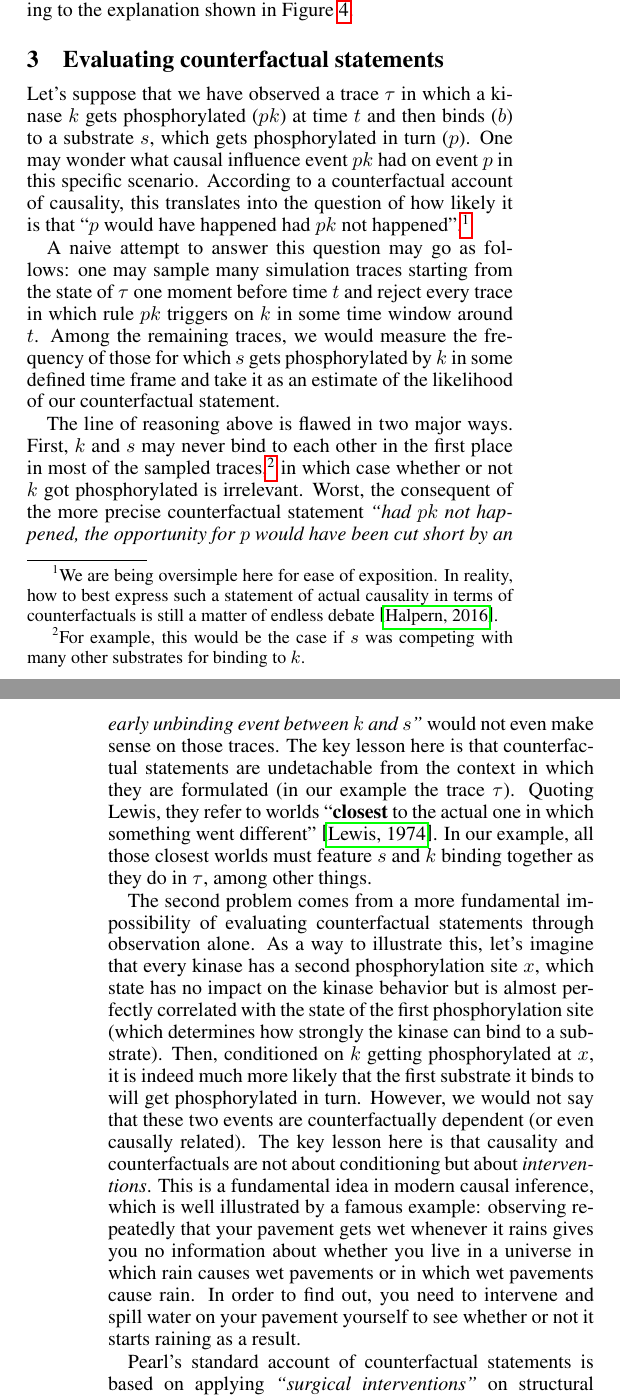
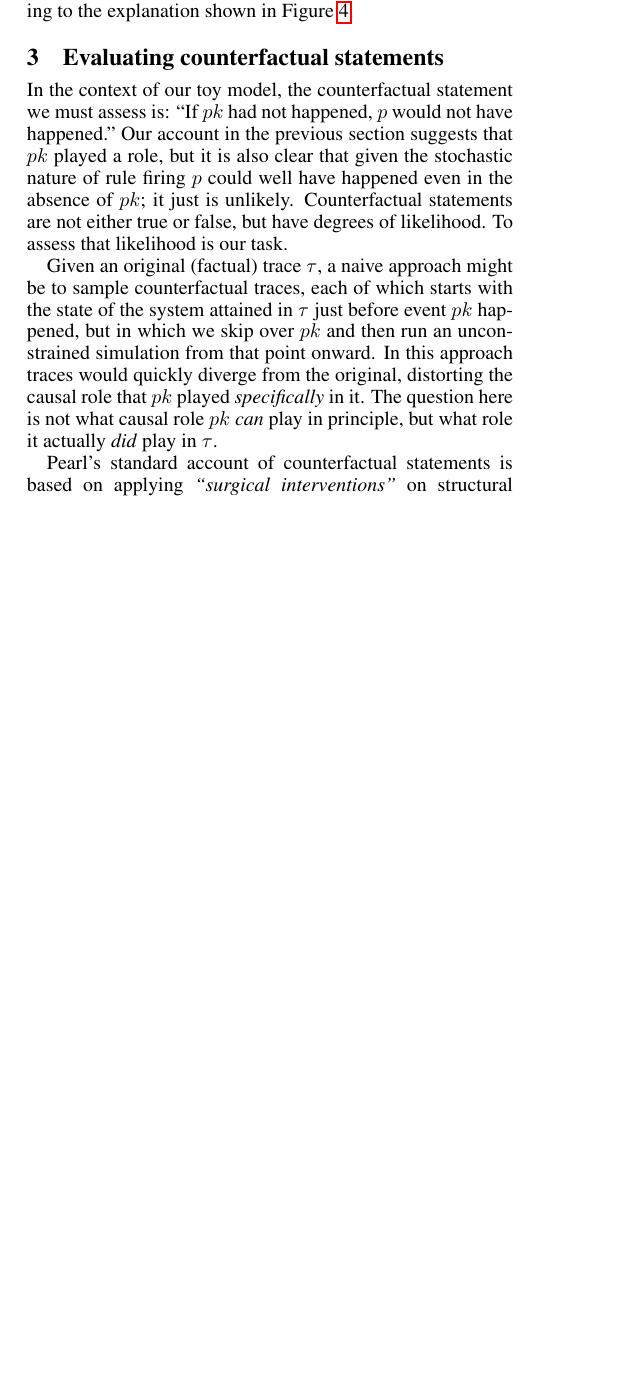
Before and after one commit to jonathan-laurent/kappa-counterfactuals-paper, a LaTeX paper (ijcai18.tex, which reads cosimulation.tex, macros.tex): two parts of the columns of pages 3 and 4 of 7 before the commit and part of one column of page 3 of 7 after it, the two joined at a grey line, cut so that both start at the same text, the shorter picture padded with empty space. Compiled offline with pdfLaTeX.

Commit message:
Small changes to cosim / inhibition.

```diff
--- a/cosimulation.tex
+++ b/cosimulation.tex
@@ -2,72 +2,33 @@
 
 \newcommand{\PCFST}[0]{\ProbParen{\CFST{}}}
 
-\newcommand{\ItAbduction}[0]{(\textbf{abduction})}
-\newcommand{\ItAction}[0]{(\textbf{action})}
-\newcommand{\ItPrediction}[0]{(\textbf{prediction})}
+\newcommand{\ItAbduction}[0]{(\textit{abduction})}
+\newcommand{\ItAction}[0]{(\textit{action})}
+\newcommand{\ItPrediction}[0]{(\textit{prediction})}
 
 
-\section{Evaluating counterfactual statements}\label{sec:counterfactual}
+\section{Evaluating counterfactual
+  statements}\label{sec:counterfactual}
 
-Let's suppose that we have observed a trace $\tau$ in which a kinase
-$k$ gets phosphorylated ($pk$) at time $t$ and then binds ($b$) to a
-substrate $s$, which gets phosphorylated in turn ($p$). One may wonder
-what causal influence event $pk$ had on event $p$ in this specific
-scenario. According to a counterfactual account of causality, this
-translates into the question of how likely it is that {``$p$ would
-  have happened had $pk$ not happened''}.\footnote{We are being
-  oversimple here for ease of exposition. In reality, how to best
-  express such a statement of actual causality in terms of
-  counterfactuals is still a matter of endless debate
-  \cite{halpern2016actual}. }
 
-A naive attempt to answer this question may go as follows: one may
-sample many simulation traces starting from the state of $\tau$ one
-moment before time $t$ and reject every trace in which rule $pk$
-triggers on $k$ in some time window around $t$.  Among the remaining
-traces, we would measure the frequency of those for which $s$ gets
-phosphorylated by $k$ in some defined time frame and take it as an
-estimate of the likelihood of our counterfactual statement.
+In the context of our toy model, the counterfactual statement we must
+assess is: ``If $pk$ had not happened, $p$ would not have happened."
+Our account in the previous section suggests that $pk$ played a role,
+but it is also clear that given the stochastic nature of rule firing
+$p$ could well have happened even in the absence of $pk$; it just is
+unlikely. Counterfactual statements are not either true or false, but
+have degrees of likelihood. To assess that likelihood is our task.
 
-The line of reasoning above is flawed in two major ways. First, $k$
-and $s$ may never bind to each other in the first place in most of the
-sampled traces,\footnote{For example, this would be the case if $s$
-  was competing with many other substrates for binding to $k$.} in
-which case whether or not $k$ got phosphorylated is irrelevant. Worst,
-the consequent of the more precise counterfactual statement
-\textit{``had $pk$ not happened, the opportunity for $p$ would have
-  been cut short by an early unbinding event between $k$ and $s$''}
-would not even make sense on those traces.
-%One may suggest to make the same sampling experiment, this time also
-%conditioning by $k$ binding to $s$. However, it is unclear how many
-%other such things we may have to condition by.
-The key lesson here is that counterfactual statements are undetachable
-from the context in which they are formulated (in our example the
-trace $\tau$). Quoting Lewis, they refer to worlds ``\textbf{closest}
-to the actual one in which something went different''
-\cite{lewis1974causation}. In our example, all those closest worlds
-must feature $s$ and $k$ binding together as they do in $\tau$,
-among other things.
+Given an original (factual) trace $\tau$, a naive approach might be
+to sample counterfactual traces, each of which starts with the
+state of the system attained in $\tau$ just before event $pk$
+happened, but in which we skip over $pk$ and then run an unconstrained
+simulation from that point onward. In this approach traces would
+quickly diverge from the original, distorting the causal role that
+$pk$ played \emph{specifically} in it. The question here is not what
+causal role $pk$ \emph{can} play in principle, but what role it
+actually \emph{did} play in $\tau$.
 
-The second problem comes from a more fundamental impossibility of
-evaluating counterfactual statements through observation alone. As a
-way to illustrate this, let's imagine that every kinase has a second
-phosphorylation site $x$, which state has no impact on the kinase
-behavior but is almost perfectly correlated with the state of the
-first phosphorylation site (which determines how strongly the kinase
-can bind to a substrate). Then, conditioned on $k$ getting
-phosphorylated at $x$, it is indeed much more likely that the first
-substrate it binds to will get phosphorylated in turn. However, we
-would not say that these two events are counterfactually dependent (or
-even causally related). The key lesson here is that causality and
-counterfactuals are not about conditioning but about
-\emph{interventions}. This is a fundamental idea in modern causal
-inference, which is well illustrated by a famous example: observing
-repeatedly that your pavement gets wet whenever it rains gives you no
-information about whether you live in a universe in which rain causes
-wet pavements or in which wet pavements cause rain. In order to find
-out, you need to intervene and spill water on your pavement yourself
-to see whether or not it starts raining as a result.
 
 Pearl's standard account of counterfactual statements is based on
 applying \textit{``surgical interventions''} on structural equation
@@ -110,2 +70 @@ over traces, we write the proposition \textit{``Had
 
-In order to assign a probability to this proposition, it is
@@ -134,18 +94,19 @@ the same way as $T$, except that each time the bell associated to $e$
 rings at time $t$, we also require $\BLOCKED{\iota}{(e, t)}$ to be
 false for $e$ to trigger. Then, given an observed trace $\tau$, an
 intervention $\iota$ and a predicate $\psi$, we compute $\PCFST{}$
-according to Pearl's three-steps procedure: \ItAbduction{} we condition
-the distribution of $\Sigma$ on the observation that $T=\tau$, then
-\ItAction{} we alter the behavior of simulation with intervention $\iota$
-and \ItPrediction{} we compute the probability of $\psi$ in the resulting
-setting. This results in the following definition.
+according to Pearl's three-steps procedure: \ItAbduction{} we
+condition the distribution of $\Sigma$ on the observation that
+$T=\tau$, then \ItAction{} we alter the behavior of simulation with
+intervention $\iota$ and \ItPrediction{} we compute the probability of
+$\psi$ in the resulting setting. This results in the following
+definition.
 
 \begin{definition}[Semantics of counterfactual statements]\label{def:counterfactuals}
   For $\tau$ an observed trace, $\iota$ an intervention and $\psi$ a
   predicate on traces, the probability of the counterfactual statement
   \textit{``had intervention $\iota$ happened in trace $\tau$,
     predicate $\psi$ would have been true''} is defined as:
-  \[ \PCFST{} \eqdef \ \mathbf{P}(\, \psi(\ATRAJ{}) \ |\ T = \tau\,). \]
+  \[ \PCFST{} \eqdef \ \ProbParen{\psi(\ATRAJ{}) \ |\ T = \tau}. \]
 \end{definition}
 
 \subsection{The counterfactual resimulation algorithm}
--- a/macros.tex
+++ b/macros.tex
@@ -26,7 +26,9 @@
 % State in a trace
 %\newcommand{\TSTATE}[2]{\m{State}_{#1}(#2)}
 %\newcommand{\TSTATE}[2]{\left[#2\right]^{#1}}
-\newcommand{\TSTATE}[2]{#2^{[#1]}}
+%\newcommand{\TSTATE}[2]{#2^{[#1]}}
+%\newcommand{\TSTATE}[2]{#2[#1]}
+\newcommand{\TSTATE}[2]{#2\text{\footnotesize$[#1]$}}
 
 % Embeddings and divergent embeddings
 \newcommand{\EMBS}[2]{\m{Emb}_{#1}(#2)}
```
Also changed, not shown: algos/cosimulation.tex (+1 -1 lines), inhibition.tex (+22 -6 lines), cosimulation.tex (119 more changed lines).
